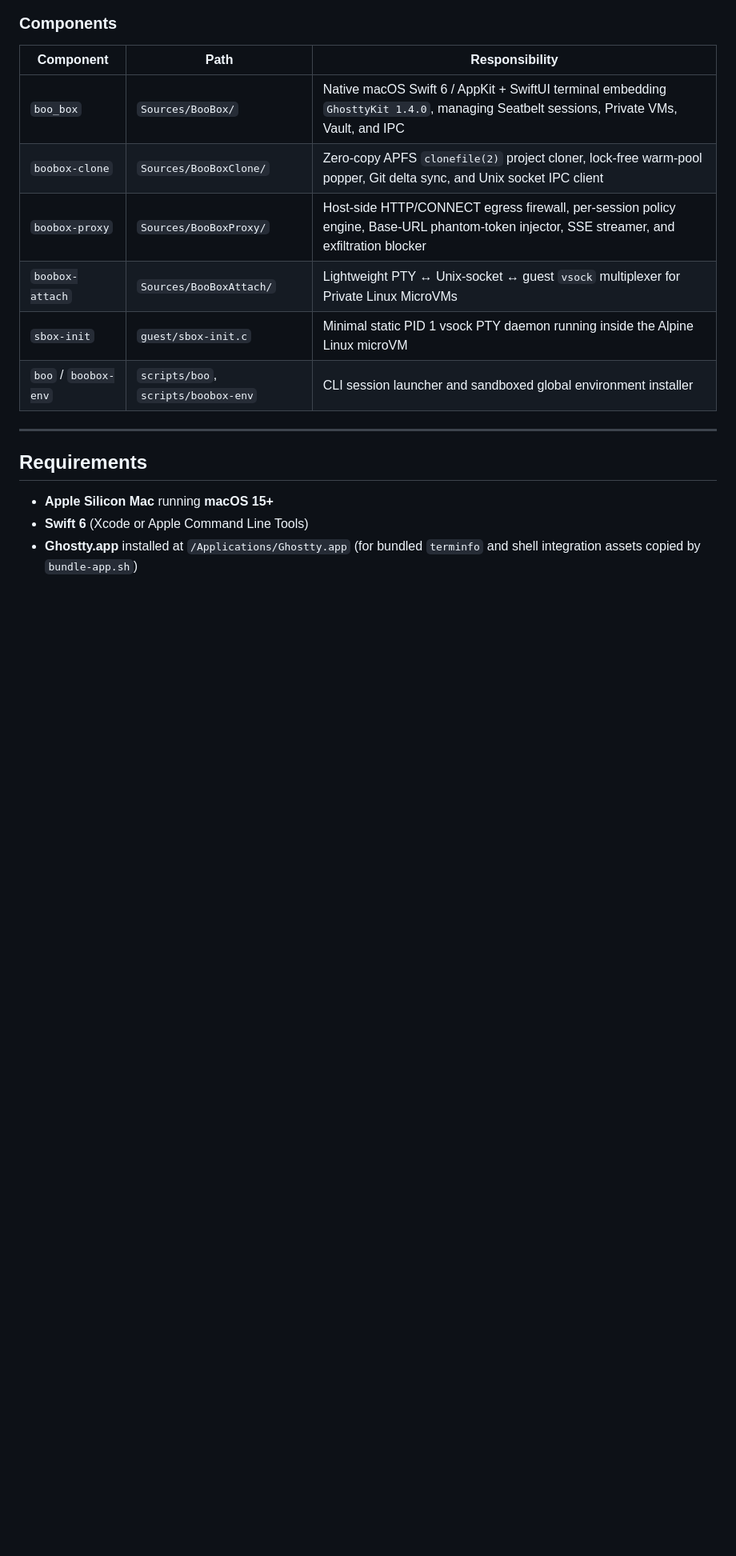
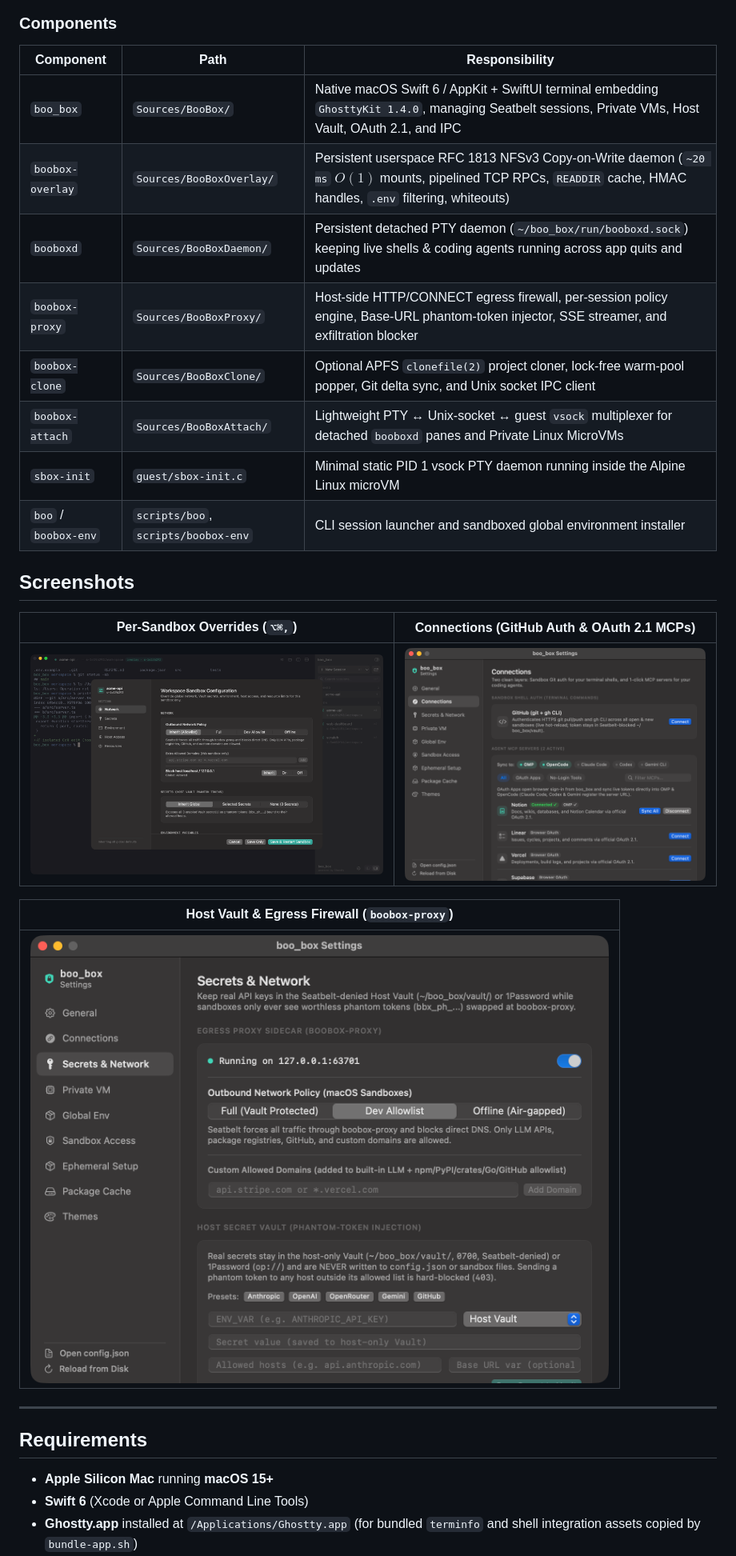
Before and after one commit to apguan/boo_box, a Markdown page: README.md, the part around one of its changes. Shown at 80% size. Rendered like a GitHub page; pictures changed too: docs/screenshots/sandbox-config.png (added), docs/screenshots/settings-connections.png (added), docs/screenshots/settings-secrets-network.png (added); blank space fills up the shorter version.

```diff
--- a/README.md
+++ b/README.md
@@ -62,13 +78,24 @@ flowchart TB
 
 | Component | Path | Responsibility |
 |---|---|---|
-| `boo_box` | `Sources/BooBox/` | Native macOS Swift 6 / AppKit + SwiftUI terminal embedding `GhosttyKit 1.4.0`, managing Seatbelt sessions, Private VMs, Vault, and IPC |
-| `boobox-clone` | `Sources/BooBoxClone/` | Zero-copy APFS `clonefile(2)` project cloner, lock-free warm-pool popper, Git delta sync, and Unix socket IPC client |
+| `boo_box` | `Sources/BooBox/` | Native macOS Swift 6 / AppKit + SwiftUI terminal embedding `GhosttyKit 1.4.0`, managing Seatbelt sessions, Private VMs, Host Vault, OAuth 2.1, and IPC |
+| `boobox-overlay` | `Sources/BooBoxOverlay/` | Persistent userspace RFC 1813 NFSv3 Copy-on-Write daemon (`~20 ms` $O(1)$ mounts, pipelined TCP RPCs, `READDIR` cache, HMAC handles, `.env` filtering, whiteouts) |
+| `booboxd` | `Sources/BooBoxDaemon/` | Persistent detached PTY daemon (`~/boo_box/run/booboxd.sock`) keeping live shells & coding agents running across app quits and updates |
 | `boobox-proxy` | `Sources/BooBoxProxy/` | Host-side HTTP/CONNECT egress firewall, per-session policy engine, Base-URL phantom-token injector, SSE streamer, and exfiltration blocker |
-| `boobox-attach` | `Sources/BooBoxAttach/` | Lightweight PTY ↔ Unix-socket ↔ guest `vsock` multiplexer for Private Linux MicroVMs |
+| `boobox-clone` | `Sources/BooBoxClone/` | Optional APFS `clonefile(2)` project cloner, lock-free warm-pool popper, Git delta sync, and Unix socket IPC client |
+| `boobox-attach` | `Sources/BooBoxAttach/` | Lightweight PTY ↔ Unix-socket ↔ guest `vsock` multiplexer for detached `booboxd` panes and Private Linux MicroVMs |
 | `sbox-init` | `guest/sbox-init.c` | Minimal static PID 1 vsock PTY daemon running inside the Alpine Linux microVM |
 | `boo` / `boobox-env` | `scripts/boo`, `scripts/boobox-env` | CLI session launcher and sandboxed global environment installer |
 
+## Screenshots
+
+| Per-Sandbox Overrides (`⌥⌘,`) | Connections (GitHub Auth & OAuth 2.1 MCPs) |
+|---|---|
+| ![Per-Sandbox Configuration](docs/screenshots/sandbox-config.png) | ![Connections Settings](docs/screenshots/settings-connections.png) |
+
+| Host Vault & Egress Firewall (`boobox-proxy`) |
+|---|
+| ![Secrets and Network Settings](docs/screenshots/settings-secrets-network.png) |
 ---
 
 ## Requirements
```
Also changed, not shown: other parts of README.md (+34 -16 lines), SETUP_COOKBOOK.md (+21 -22 lines), docs/screenshots/workspace-overlay.png (added).
